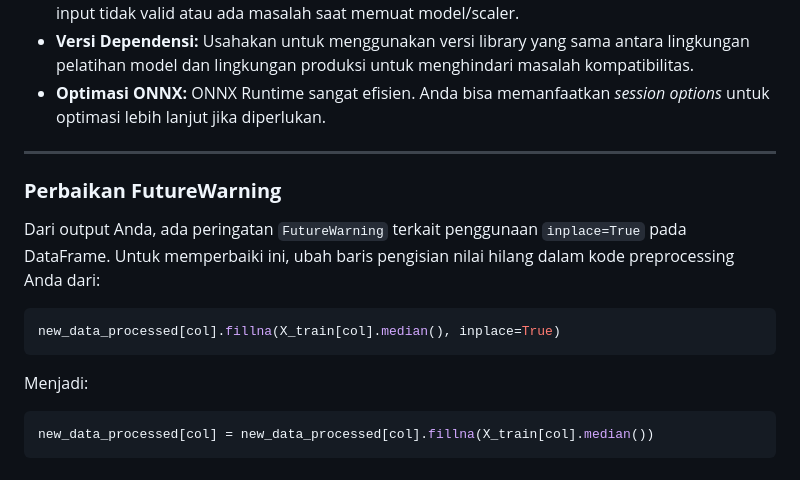
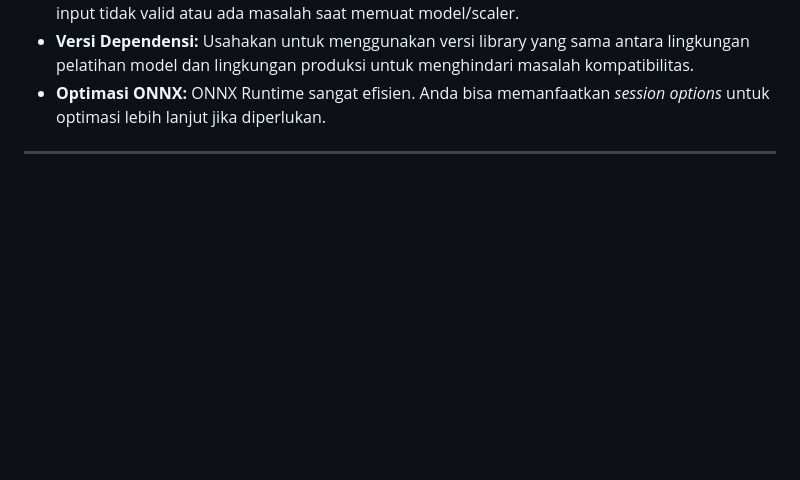
Before and after one commit to GhaniHD/Model_Anemia, a Markdown page: README.MD, the part around the change. GitHub-like rendering; blank space fills up the shorter version.

````diff
--- a/README.MD
+++ b/README.MD
@@ -160,16 +160,3 @@ Berikut adalah langkah-langkah yang harus dilakukan oleh *backend* untuk mempros
 * **Optimasi ONNX:** ONNX Runtime sangat efisien. Anda bisa memanfaatkan *session options* untuk optimasi lebih lanjut jika diperlukan.
 
 ---
-
-### **Perbaikan FutureWarning**
-Dari output Anda, ada peringatan `FutureWarning` terkait penggunaan `inplace=True` pada DataFrame. Untuk memperbaiki ini, ubah baris pengisian nilai hilang dalam kode preprocessing Anda dari:
-
-```python
-new_data_processed[col].fillna(X_train[col].median(), inplace=True)
-```
-
-Menjadi:
-
-```python
-new_data_processed[col] = new_data_processed[col].fillna(X_train[col].median())
-```
````
